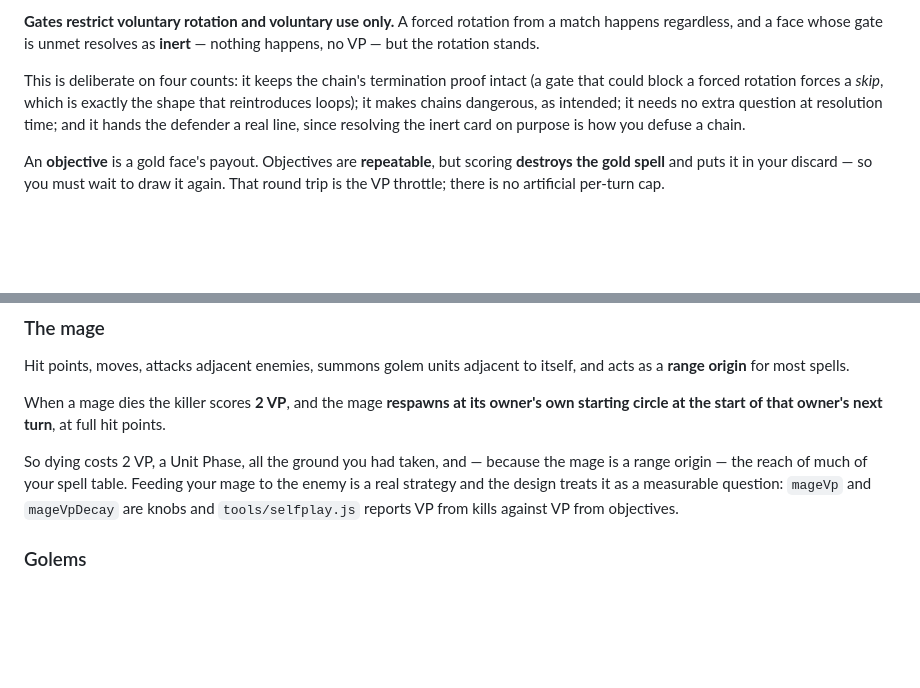
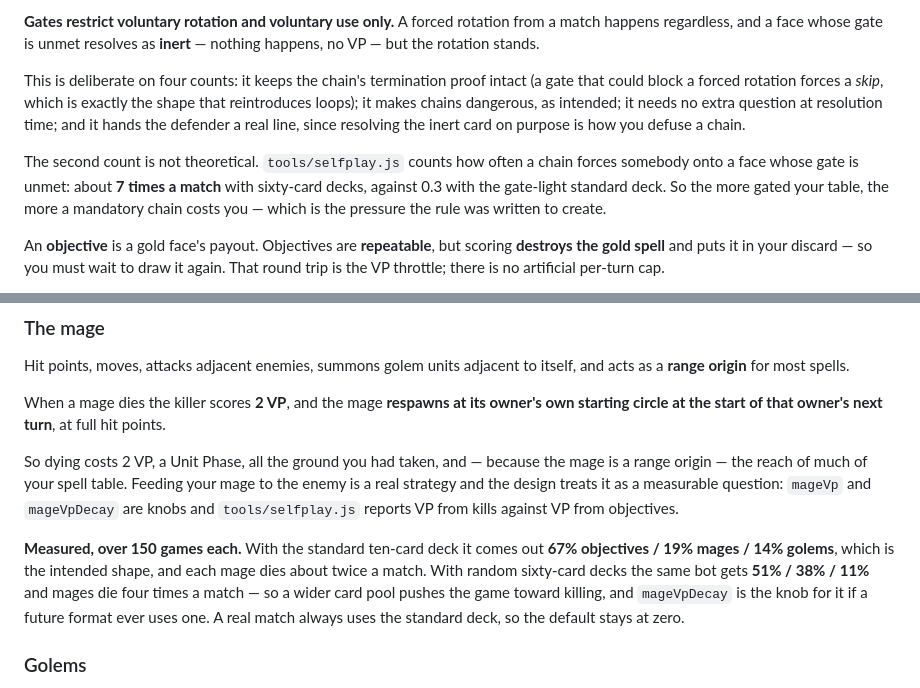
Before and after one commit to maxlirio/WIZARDS_GAMBIT, a Markdown page: RULES.md, 2 parts joined by grey strips. GitHub-like rendering; blank space fills up the shorter version.

Commit message:
Record the measured balance numbers in RULES.md
Two claims in the rules were assertions; they are now measurements, each over
150 games of oneply vs greedy with seats swapped.

Suicide-feeding: with the standard ten-card deck, VP comes 67% from objectives,
19% from mages, 14% from golems, and each mage dies about twice a match -- the
intended shape, so `mageVpDecay` stays at zero. With random sixty-card decks the
same bot gets 51 / 38 / 11 and mages die four times a match, so a wider pool
pushes the game toward killing. The knob is there and the number is now known
rather than guessed.

"A mandatory chain can hurt you" is also real: `inertResolutions` counts how
often a chain forces somebody onto a face whose gate is unmet, and it is about 7
times a match with sixty-card decks against 0.3 with the gate-light standard
deck. The more gated your table, the more a chain costs you, which is exactly
the pressure the gate rule was written to create.

Also from the 400-game AI invariant sweep: 100% face coverage (216/216 faces
resolve in real play), longest chain 12 -- the full termination bound is reached
and never exceeded -- and 0 failures.

Co-Authored-By: Claude Opus 5 <noreply@anthropic.com>

```diff
--- a/RULES.md
+++ b/RULES.md
@@ -257,6 +257,12 @@ that reintroduces loops); it makes chains dangerous, as intended; it needs no ex
 question at resolution time; and it hands the defender a real line, since resolving
 the inert card on purpose is how you defuse a chain.
 
+The second count is not theoretical. `tools/selfplay.js` counts how often a chain
+forces somebody onto a face whose gate is unmet: about **7 times a match** with
+sixty-card decks, against 0.3 with the gate-light standard deck. So the more
+gated your table, the more a mandatory chain costs you — which is the pressure
+the rule was written to create.
+
 An **objective** is a gold face's payout. Objectives are **repeatable**, but scoring
 **destroys the gold spell** and puts it in your discard — so you must wait to draw it
 again. That round trip is the VP throttle; there is no artificial per-turn cap.
@@ -285,6 +291,14 @@ mage is a range origin — the reach of much of your spell table. Feeding your m
 the enemy is a real strategy and the design treats it as a measurable question:
 `mageVp` and `mageVpDecay` are knobs and `tools/selfplay.js` reports VP from kills
 against VP from objectives.
+
+**Measured, over 150 games each.** With the standard ten-card deck it comes out
+**67% objectives / 19% mages / 14% golems**, which is the intended shape, and
+each mage dies about twice a match. With random sixty-card decks the same bot
+gets **51% / 38% / 11%** and mages die four times a match — so a wider card pool
+pushes the game toward killing, and `mageVpDecay` is the knob for it if a future
+format ever uses one. A real match always uses the standard deck, so the default
+stays at zero.
 
 ### Golems
 
```
